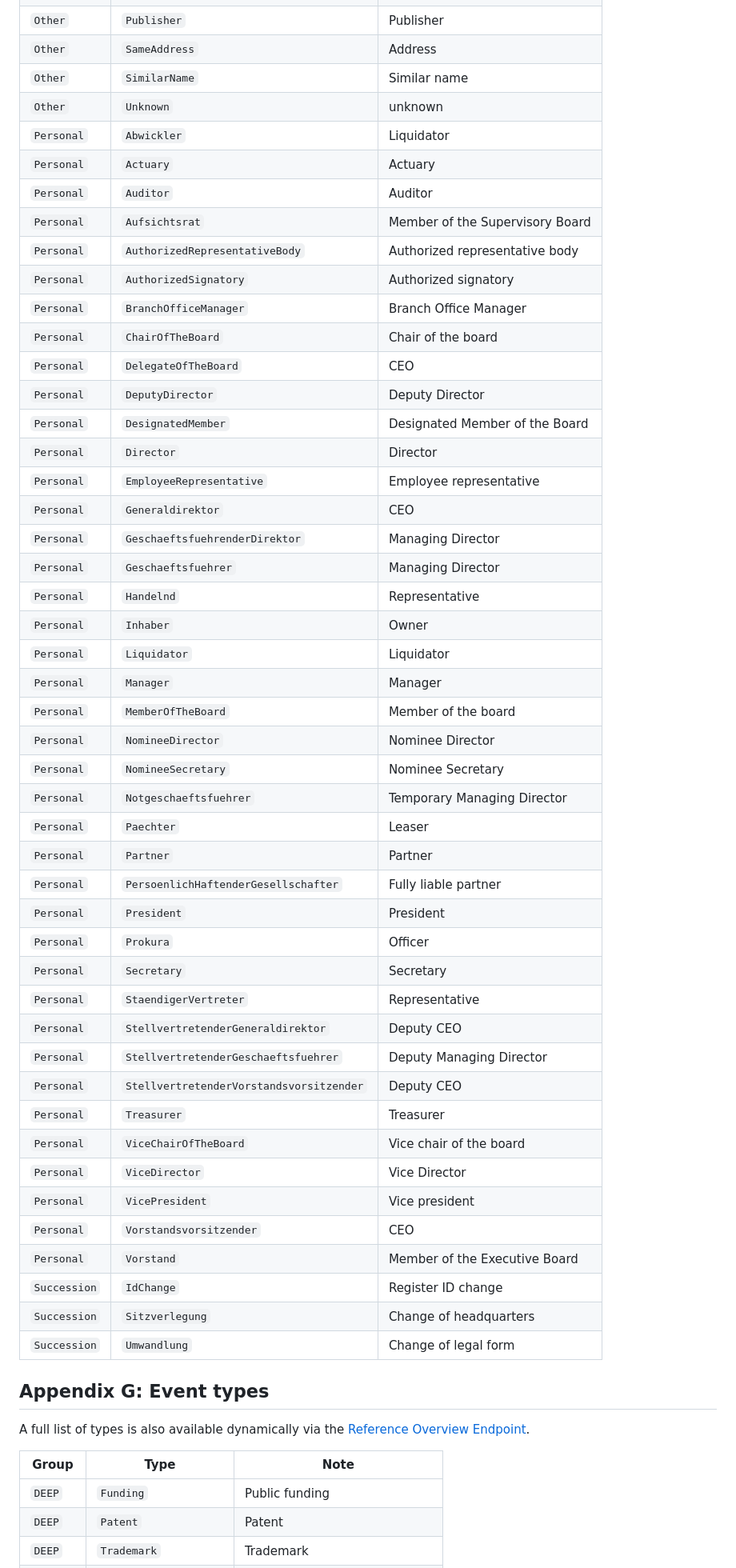
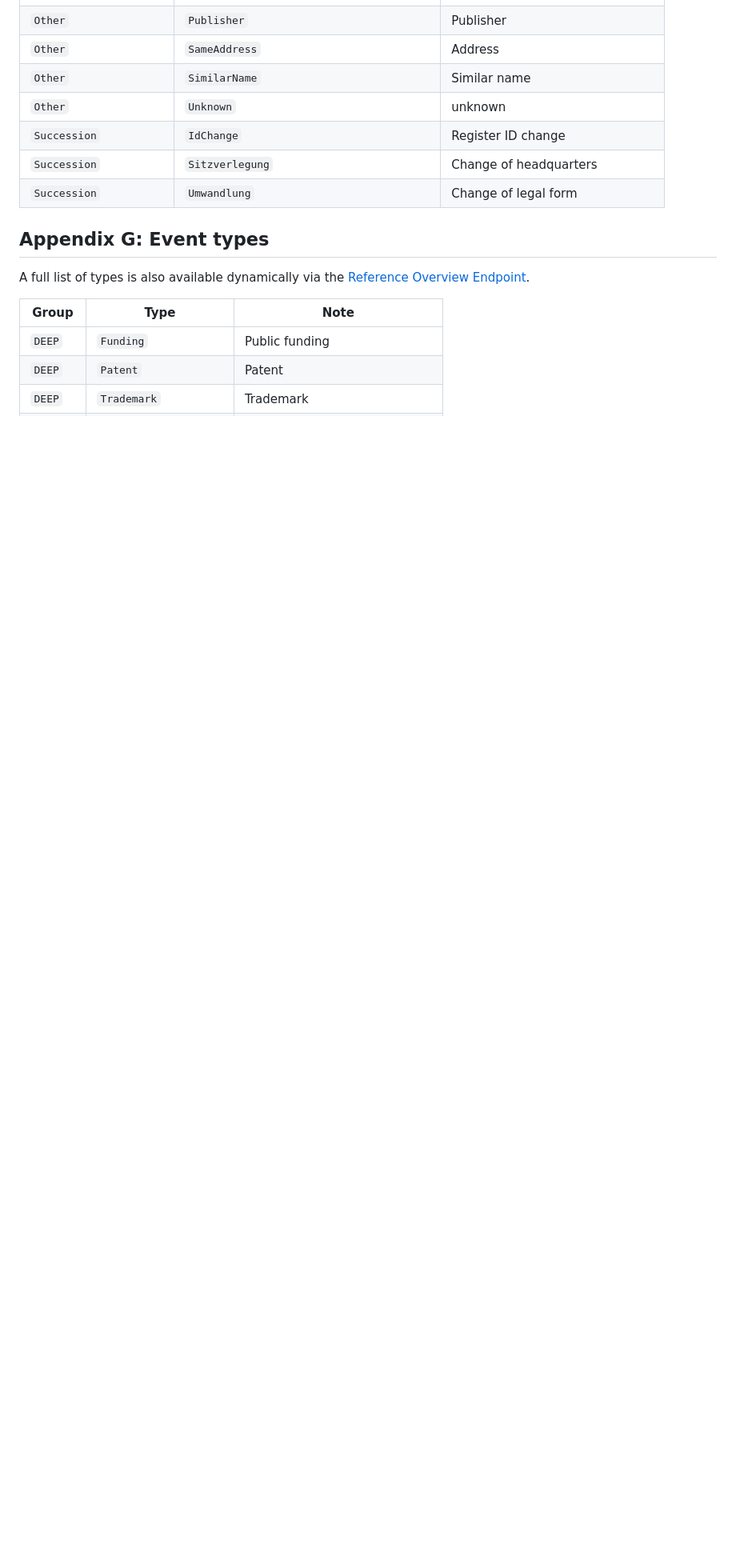
Before and after one commit to northdata/api, a Markdown page: doc/data-api-userguide/data-api-userguide.md, the part around one of its changes. Shown at 80% size. GitHub-like rendering; blank space fills up the shorter version.

```diff
--- a/doc/data-api-userguide/data-api-userguide.md
+++ b/doc/data-api-userguide/data-api-userguide.md
@@ -900,50 +939,9 @@ Group | Type | Note
 `Other` | `SameAddress` | Address
 `Other` | `SimilarName` | Similar name
 `Other` | `Unknown` | unknown
-`Personal` | `Abwickler` | Liquidator
-`Personal` | `Actuary` | Actuary
-`Personal` | `Auditor` | Auditor
-`Personal` | `Aufsichtsrat` | Member of the Supervisory Board
-`Personal` | `AuthorizedRepresentativeBody` | Authorized representative body
-`Personal` | `AuthorizedSignatory` | Authorized signatory
-`Personal` | `BranchOfficeManager` | Branch Office Manager
-`Personal` | `ChairOfTheBoard` | Chair of the board
-`Personal` | `DelegateOfTheBoard` | CEO
-`Personal` | `DeputyDirector` | Deputy Director
-`Personal` | `DesignatedMember` | Designated Member of the Board
-`Personal` | `Director` | Director
-`Personal` | `EmployeeRepresentative` | Employee representative
-`Personal` | `Generaldirektor` | CEO
-`Personal` | `GeschaeftsfuehrenderDirektor` | Managing Director
-`Personal` | `Geschaeftsfuehrer` | Managing Director
-`Personal` | `Handelnd` | Representative
-`Personal` | `Inhaber` | Owner
-`Personal` | `Liquidator` | Liquidator
-`Personal` | `Manager` | Manager
-`Personal` | `MemberOfTheBoard` | Member of the board
-`Personal` | `NomineeDirector` | Nominee Director
-`Personal` | `NomineeSecretary` | Nominee Secretary
-`Personal` | `Notgeschaeftsfuehrer` | Temporary Managing Director
-`Personal` | `Paechter` | Leaser
-`Personal` | `Partner` | Partner
-`Personal` | `PersoenlichHaftenderGesellschafter` | Fully liable partner
-`Personal` | `President` | President
-`Personal` | `Prokura` | Officer
-`Personal` | `Secretary` | Secretary
-`Personal` | `StaendigerVertreter` | Representative
-`Personal` | `StellvertretenderGeneraldirektor` | Deputy CEO
-`Personal` | `StellvertretenderGeschaeftsfuehrer` | Deputy Managing Director
-`Personal` | `StellvertretenderVorstandsvorsitzender` | Deputy CEO
-`Personal` | `Treasurer` | Treasurer
-`Personal` | `ViceChairOfTheBoard` | Vice chair of the board
-`Personal` | `ViceDirector` | Vice Director
-`Personal` | `VicePresident` | Vice president
-`Personal` | `Vorstandsvorsitzender` | CEO
-`Personal` | `Vorstand` | Member of the Executive Board
 `Succession` | `IdChange` | Register ID change
 `Succession` | `Sitzverlegung` | Change of headquarters
 `Succession` | `Umwandlung` | Change of legal form
-
 ## Appendix G: Event types
 
 A full list of types is also available dynamically via the [Reference Overview Endpoint](#reference-overview-endpoint).
```
Also changed, not shown: other parts of doc/data-api-userguide/data-api-userguide.md (+47 -8 lines).
